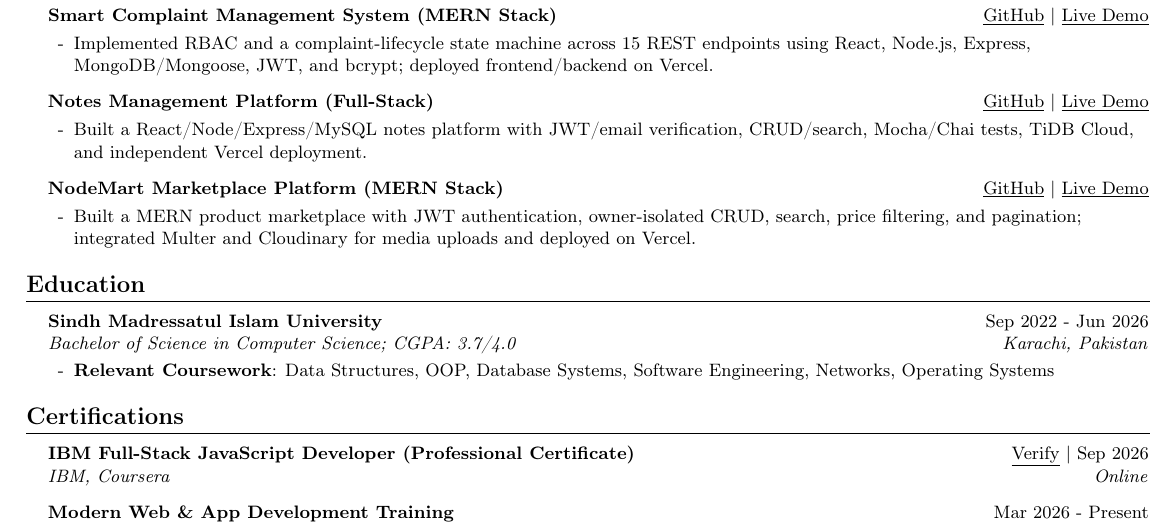
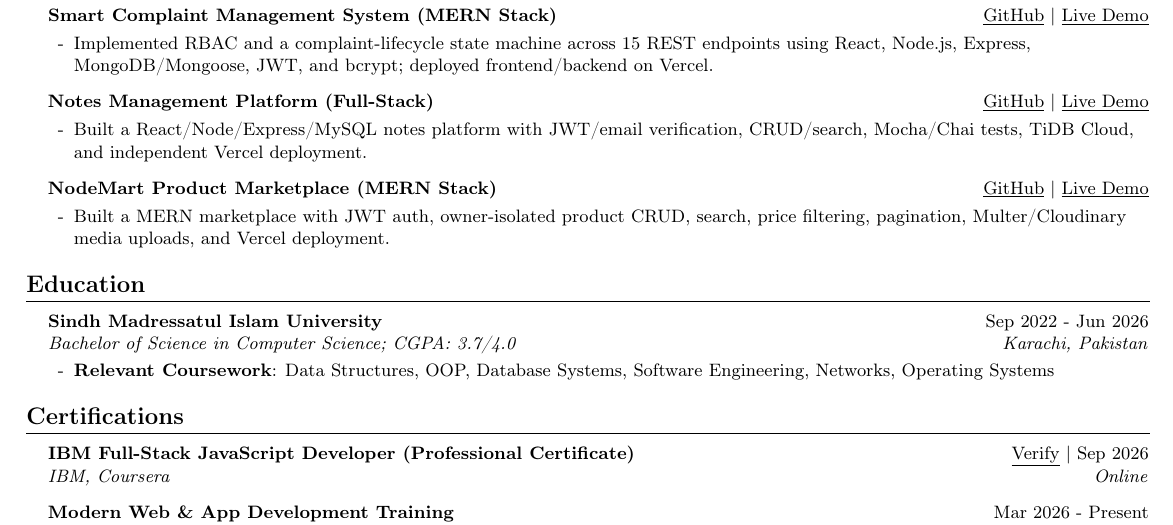
Before and after one commit to MuhammadHussain2004/resume, a LaTeX CV (Muhammad_Hussain_Resume.tex): part of the page, cut so that both start at the same text. Compiled offline with pdfLaTeX.

Commit message:
chore: auto-sync resume with latest GitHub activity

```diff
--- a/Muhammad_Hussain_Resume.tex
+++ b/Muhammad_Hussain_Resume.tex
@@ -154,9 +154,9 @@
       \resumeItemListEnd
 
     \resumeProjectHeading
-      {\textbf{NodeMart Marketplace Platform (MERN Stack)}}{\href{https://github.com/MuhammadHussain2004/nodemart}{GitHub} $|$ \href{https://nodemart-frontend.vercel.app/}{Live Demo}}
+      {\textbf{NodeMart Product Marketplace (MERN Stack)}}{\href{https://github.com/MuhammadHussain2004/nodemart}{GitHub} $|$ \href{https://nodemart-frontend.vercel.app/}{Live Demo}}
       \resumeItemListStart
-        \resumeItem{Built a MERN product marketplace with JWT authentication, owner-isolated CRUD, search, price filtering, and pagination; integrated Multer and Cloudinary for media uploads and deployed on Vercel.}
+        \resumeItem{Built a MERN marketplace with JWT auth, owner-isolated product CRUD, search, price filtering, pagination, Multer/Cloudinary media uploads, and Vercel deployment.}
       \resumeItemListEnd
 
   \resumeSubHeadingListEnd
```
Also changed, not shown: Muhammad_Hussain_Resume.pdf, 1 other file.
